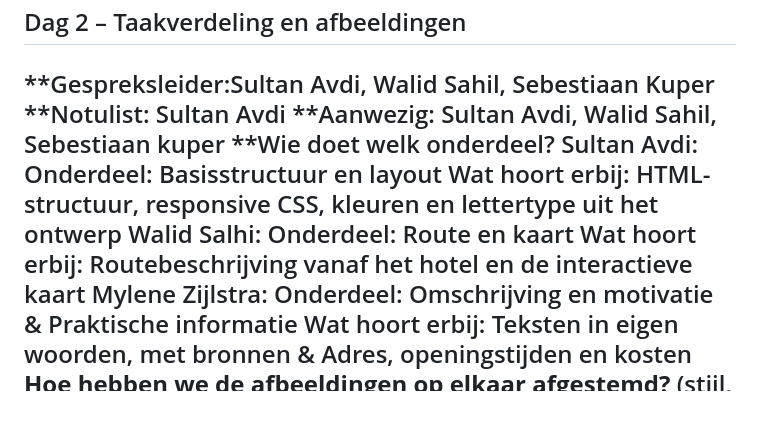
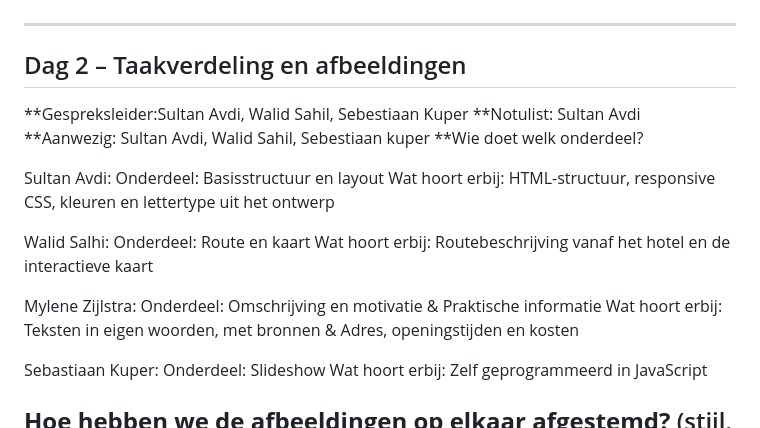
Before and after one commit to mylenezijlstra/berlins-best, a Markdown page: documenten/teamverslag.md, the part around the change. Drawn GitHub-style; blank space fills up the shorter version.

Commit message:
teamverslag beetje aangepast

```diff
--- a/documenten/teamverslag.md
+++ b/documenten/teamverslag.md
@@ -78,21 +78,31 @@ onze opdracht.
 **Notulist: Sultan Avdi
 **Aanwezig: Sultan Avdi, Walid Sahil, Sebestiaan kuper
 **Wie doet welk onderdeel?
+
 Sultan Avdi:
 Onderdeel:
 Basisstructuur en layout
 Wat hoort erbij:
 HTML-structuur, responsive CSS, kleuren en lettertype uit het ontwerp
+
 Walid Salhi:
 Onderdeel:
 Route en kaart
 Wat hoort erbij:
 Routebeschrijving vanaf het hotel en de interactieve kaart
+
 Mylene Zijlstra:
 Onderdeel:
 Omschrijving en motivatie & Praktische informatie
 Wat hoort erbij:
 Teksten in eigen woorden, met bronnen & Adres, openingstijden en kosten
+
+Sebastiaan Kuper:
+Onderdeel:
+Slideshow
+Wat hoort erbij:
+Zelf geprogrammeerd in JavaScript
+
 **Hoe hebben we de afbeeldingen op elkaar afgestemd?**
 (stijl, kleur, verhouding, kwaliteit, past bij de locatie)
 **Stand-up: waar liepen we tegenaan, en wat hebben we afgesproken?**
```
